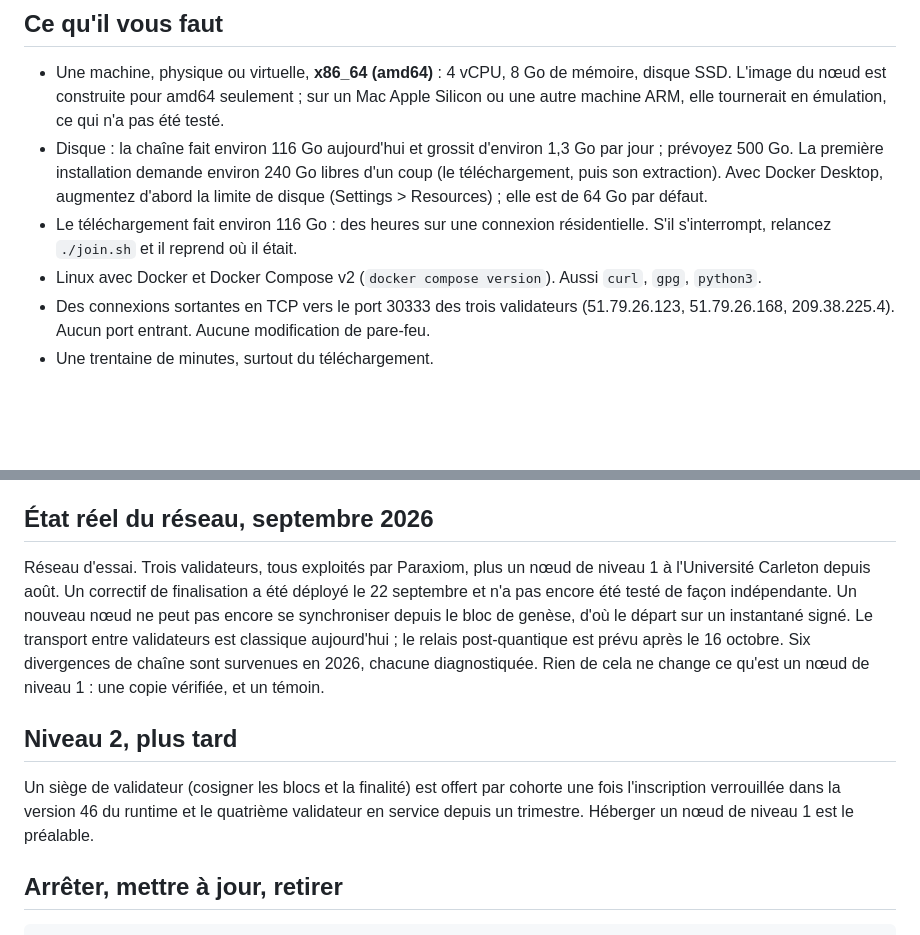
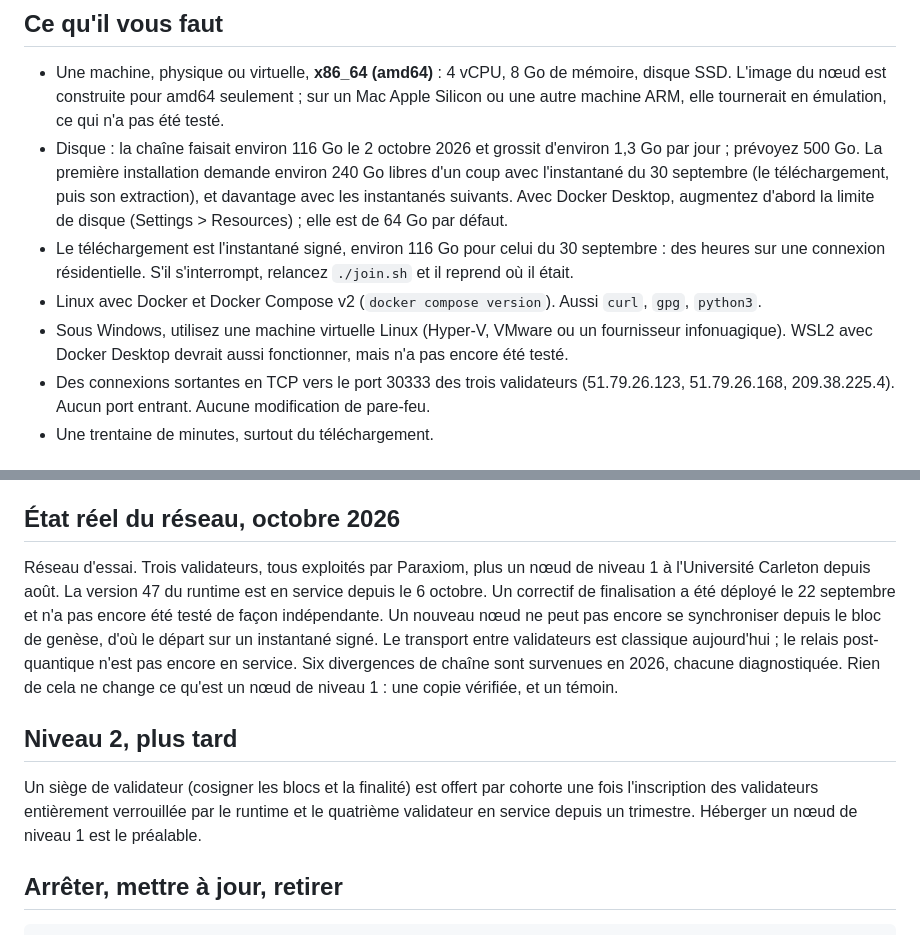
Before and after one commit to Paraxiom/quantum-harmony-node-public, a Markdown page: level1/LISEZMOI.md, 2 parts joined by grey strips. GitHub-like rendering; blank space fills up the shorter version.

```diff
--- a/level1/LISEZMOI.md
+++ b/level1/LISEZMOI.md
@@ -7,9 +7,10 @@ Un nœud de niveau 1 est une copie complète du registre public QuantumHarmony,
 ## Ce qu'il vous faut
 
 - Une machine, physique ou virtuelle, **x86_64 (amd64)** : 4 vCPU, 8 Go de mémoire, disque SSD. L'image du nœud est construite pour amd64 seulement ; sur un Mac Apple Silicon ou une autre machine ARM, elle tournerait en émulation, ce qui n'a pas été testé.
-- Disque : la chaîne fait environ 116 Go aujourd'hui et grossit d'environ 1,3 Go par jour ; prévoyez 500 Go. La première installation demande environ 240 Go libres d'un coup (le téléchargement, puis son extraction). Avec Docker Desktop, augmentez d'abord la limite de disque (Settings > Resources) ; elle est de 64 Go par défaut.
-- Le téléchargement fait environ 116 Go : des heures sur une connexion résidentielle. S'il s'interrompt, relancez `./join.sh` et il reprend où il était.
+- Disque : la chaîne faisait environ 116 Go le 2 octobre 2026 et grossit d'environ 1,3 Go par jour ; prévoyez 500 Go. La première installation demande environ 240 Go libres d'un coup avec l'instantané du 30 septembre (le téléchargement, puis son extraction), et davantage avec les instantanés suivants. Avec Docker Desktop, augmentez d'abord la limite de disque (Settings > Resources) ; elle est de 64 Go par défaut.
+- Le téléchargement est l'instantané signé, environ 116 Go pour celui du 30 septembre : des heures sur une connexion résidentielle. S'il s'interrompt, relancez `./join.sh` et il reprend où il était.
 - Linux avec Docker et Docker Compose v2 (`docker compose version`). Aussi `curl`, `gpg`, `python3`.
+- Sous Windows, utilisez une machine virtuelle Linux (Hyper-V, VMware ou un fournisseur infonuagique). WSL2 avec Docker Desktop devrait aussi fonctionner, mais n'a pas encore été testé.
 - Des connexions sortantes en TCP vers le port 30333 des trois validateurs (51.79.26.123, 51.79.26.168, 209.38.225.4). Aucun port entrant. Aucune modification de pare-feu.
 - Une trentaine de minutes, surtout du téléchargement.
 
@@ -48,13 +49,13 @@ Inscrire vos propres documents se fera avec le rapporteur, en développement.
 - Il n'écrit aucun renseignement personnel : le registre porte des empreintes de documents avec un court libellé technique, pas les documents.
 - Il n'envoie aucune télémétrie.
 
-## État réel du réseau, septembre 2026
+## État réel du réseau, octobre 2026
 
-Réseau d'essai. Trois validateurs, tous exploités par Paraxiom, plus un nœud de niveau 1 à l'Université Carleton depuis août. Un correctif de finalisation a été déployé le 22 septembre et n'a pas encore été testé de façon indépendante. Un nouveau nœud ne peut pas encore se synchroniser depuis le bloc de genèse, d'où le départ sur un instantané signé. Le transport entre validateurs est classique aujourd'hui ; le relais post-quantique est prévu après le 16 octobre. Six divergences de chaîne sont survenues en 2026, chacune diagnostiquée. Rien de cela ne change ce qu'est un nœud de niveau 1 : une copie vérifiée, et un témoin.
+Réseau d'essai. Trois validateurs, tous exploités par Paraxiom, plus un nœud de niveau 1 à l'Université Carleton depuis août. La version 47 du runtime est en service depuis le 6 octobre. Un correctif de finalisation a été déployé le 22 septembre et n'a pas encore été testé de façon indépendante. Un nouveau nœud ne peut pas encore se synchroniser depuis le bloc de genèse, d'où le départ sur un instantané signé. Le transport entre validateurs est classique aujourd'hui ; le relais post-quantique n'est pas encore en service. Six divergences de chaîne sont survenues en 2026, chacune diagnostiquée. Rien de cela ne change ce qu'est un nœud de niveau 1 : une copie vérifiée, et un témoin.
 
 ## Niveau 2, plus tard
 
-Un siège de validateur (cosigner les blocs et la finalité) est offert par cohorte une fois l'inscription verrouillée dans la version 46 du runtime et le quatrième validateur en service depuis un trimestre. Héberger un nœud de niveau 1 est le préalable.
+Un siège de validateur (cosigner les blocs et la finalité) est offert par cohorte une fois l'inscription des validateurs entièrement verrouillée par le runtime et le quatrième validateur en service depuis un trimestre. Héberger un nœud de niveau 1 est le préalable.
 
 ## Arrêter, mettre à jour, retirer
 
```
Also changed, not shown: level1/README.md (+6 -5 lines).
